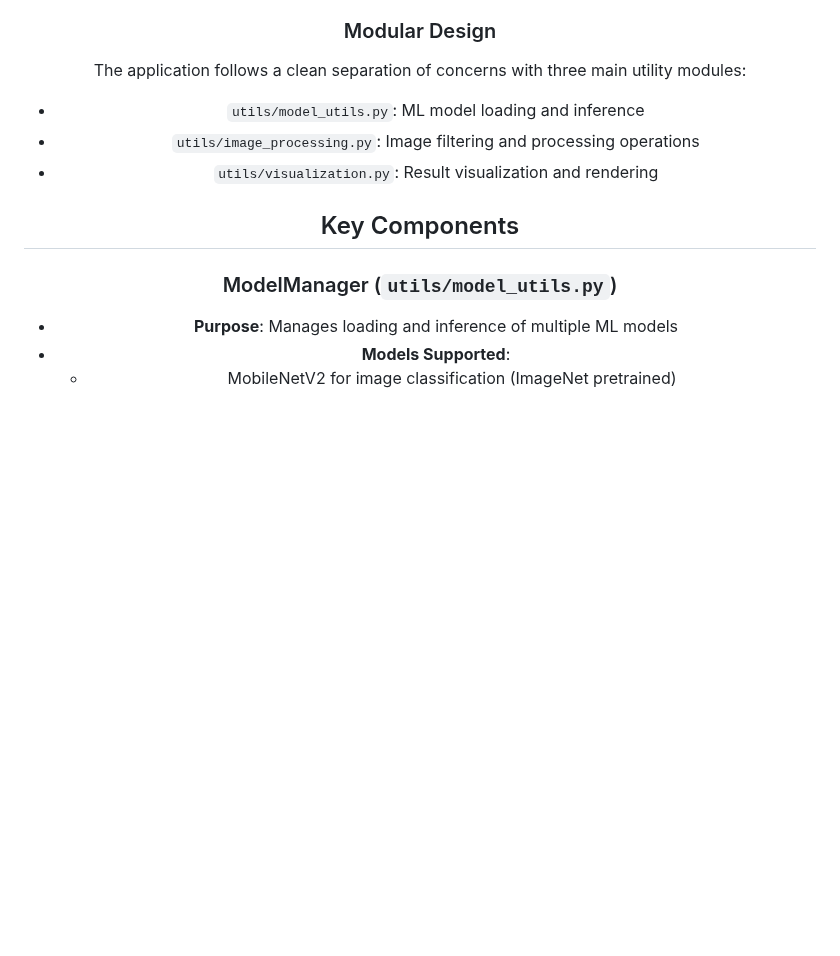
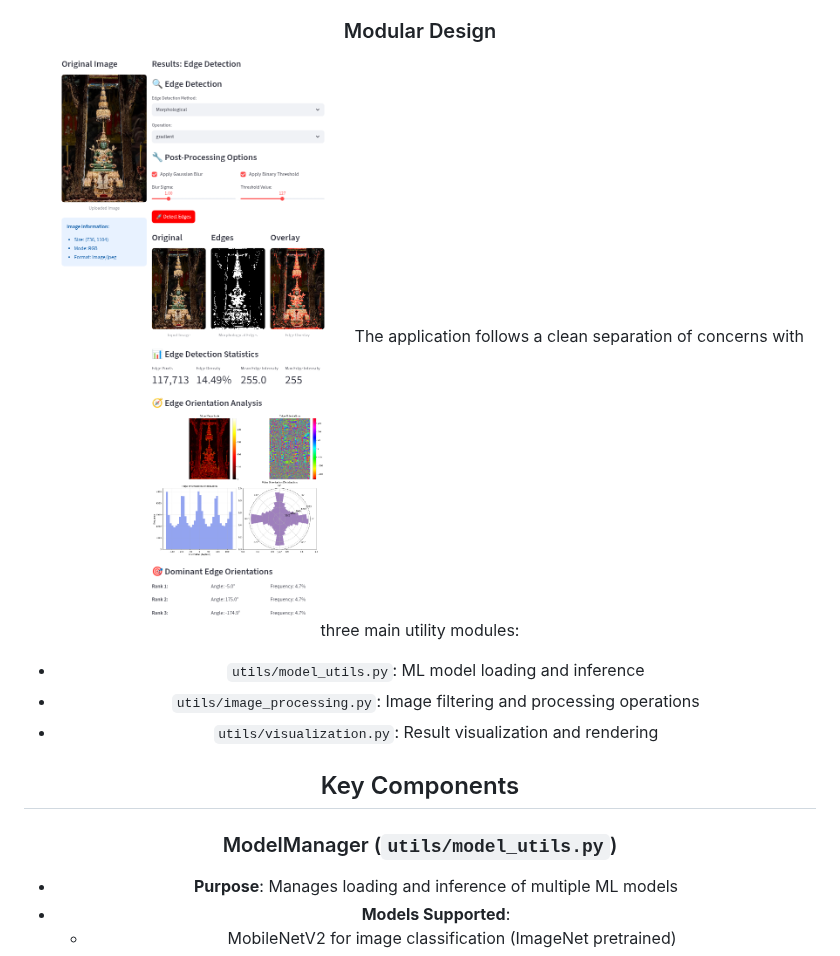
Before and after one commit to Reaishma/IntelliVision-master, a Markdown page: Readme.md, the part around the change. GitHub-like rendering; blank space fills up the shorter version.

```diff
--- a/Readme.md
+++ b/Readme.md
@@ -111,6 +111,8 @@ Computer Vision Hub is a cutting-edge **browser-based AI platform** that runs en
 - **Visualization**: Separate Visualizer class for rendering computer vision results
 
 ### Modular Design
+
+![Edge detection](https://github.com/Reaishma/IntelliVision-master/blob/main/Edge%20detection.png)
 The application follows a clean separation of concerns with three main utility modules:
 - `utils/model_utils.py`: ML model loading and inference
 - `utils/image_processing.py`: Image filtering and processing operations
```
